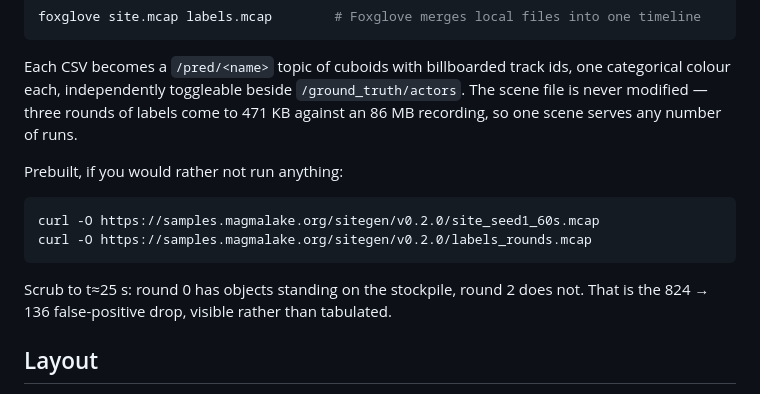
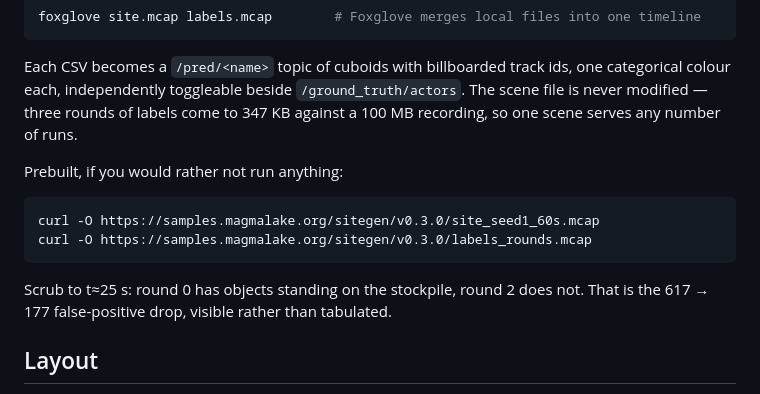
Before and after one commit to labelrefinery/Refinery, a Markdown page: README.md, the part around one of its changes. Rendered like a GitHub page.

````diff
--- a/README.md
+++ b/README.md
@@ -356,18 +389,18 @@ foxglove site.mcap labels.mcap        # Foxglove merges local files into one tim
 Each CSV becomes a `/pred/<name>` topic of cuboids with billboarded track ids,
 one categorical colour each, independently toggleable beside
 `/ground_truth/actors`. The scene file is never modified — three rounds of
-labels come to 471 KB against an 86 MB recording, so one scene serves any
+labels come to 347 KB against a 100 MB recording, so one scene serves any
 number of runs.
 
 Prebuilt, if you would rather not run anything:
 
 ```sh
-curl -O https://samples.magmalake.org/sitegen/v0.2.0/site_seed1_60s.mcap
-curl -O https://samples.magmalake.org/sitegen/v0.2.0/labels_rounds.mcap
+curl -O https://samples.magmalake.org/sitegen/v0.3.0/site_seed1_60s.mcap
+curl -O https://samples.magmalake.org/sitegen/v0.3.0/labels_rounds.mcap
 ```
 
 Scrub to t≈25 s: round 0 has objects standing on the stockpile, round 2 does
-not. That is the 824 → 136 false-positive drop, visible rather than tabulated.
+not. That is the 617 → 177 false-positive drop, visible rather than tabulated.
 
 ## Layout
 
````
Also changed, not shown: other parts of README.md (+36 -3 lines).
